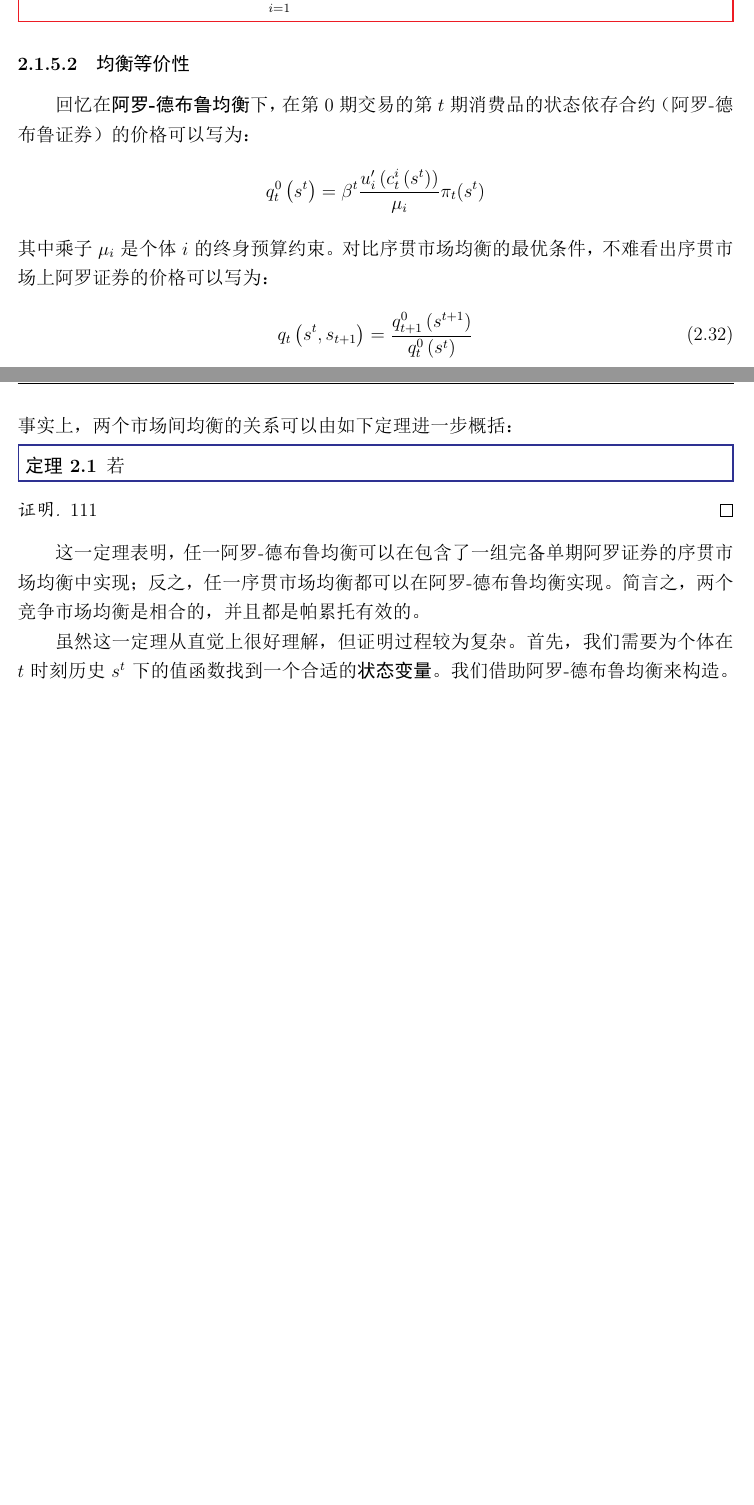
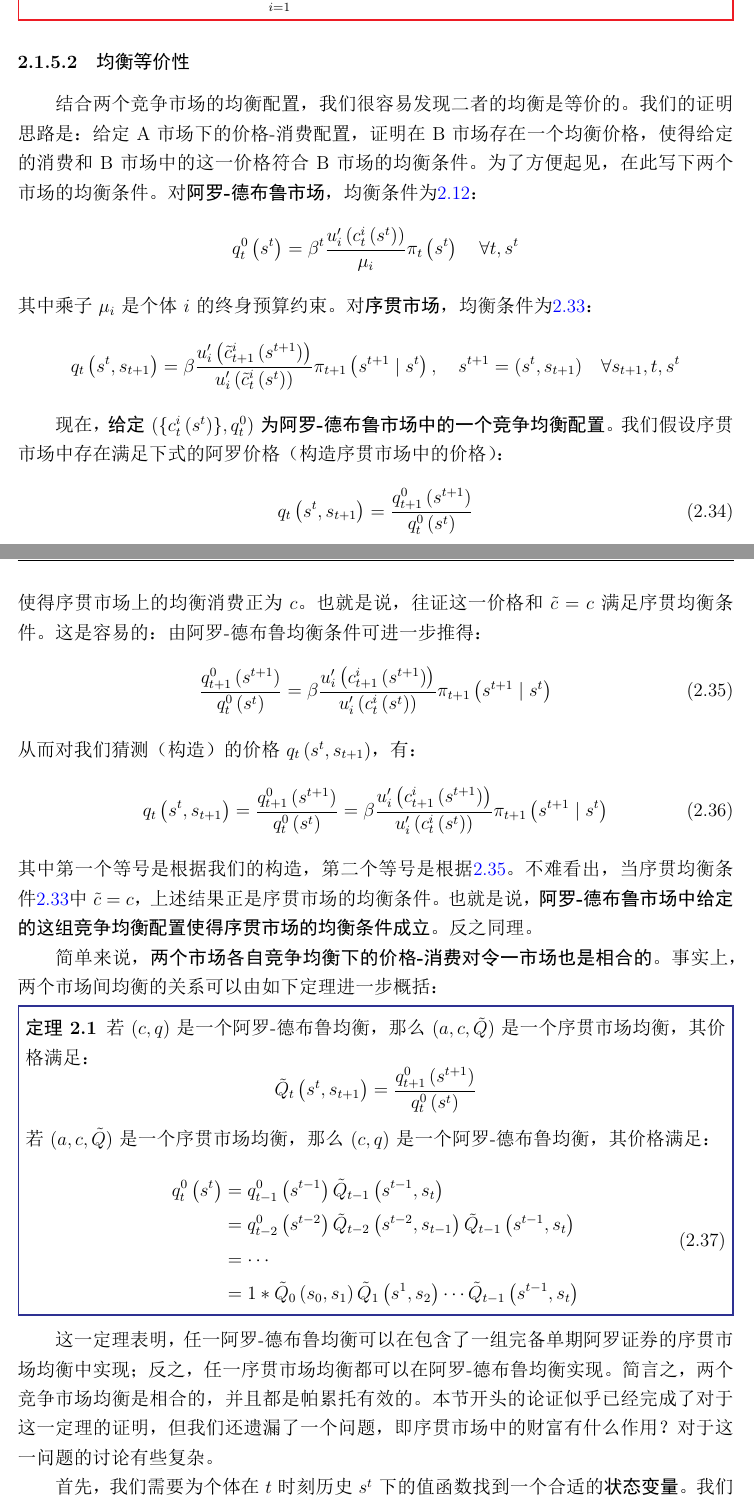
Before and after one commit to xiangyuman/Quant-Macro-Lecture, a LaTeX book (main.tex, which reads parts/part1/p1c2-equilibrium-ad.tex): two parts of pages 54 and 55 of 73 before the commit and two parts of pages 55 and 56 of 75 after it, joined at a grey line, cut so that both start at the same text, the shorter picture padded with empty space. The pictures show the PDF file main.pdf that the author committed with the source.

Commit message:
update sme-wealth

```diff
--- a/parts/part1/p1c2-equilibrium-ad.tex
+++ b/parts/part1/p1c2-equilibrium-ad.tex
@@ -489,0 +494 @@ $q_0^0\left(s_0\right)=1$，即将零时刻的商品作为计价物。这也意
+        \sum_{t=0}^{\infty} \sum_{s^t} q_t^0\left(s^t\right)
@@ -489,0 +503 @@ $q_0^0\left(s_0\right)=1$，即将零时刻的商品作为计价物。这也意
+        \sum_{s^t}q_t^0\left(s^t\right)
@@ -549,7 +575,7 @@ $q_0^0\left(s_0\right)=1$，即将零时刻的商品作为计价物。这也意
 
 在竞争市场上，个体$i$将价格视为给定，其\textbf{序列问题}为：在预算约束\ref{eq-sq-bc}下，
 通过选择\textbf{消费序列}$c^i \equiv \{c_t^i\left(s^t\right)\}_{t=0}^{\infty}$
-和\textbf{资产组合序列}$\{\{a_{t+1}^i\left(s^t,s_{t+1}\right)\}_{s_{t+1}\in S}\}_{t=0}^{\infty}$最大化效用：
+和\textbf{资产组合的序列}$\{\{a_{t+1}^i\left(s^t,s_{t+1}\right)\}_{s_{t+1}\in S}\}_{t=0}^{\infty}$最大化效用：
 \begin{equation} \label{eq-sq-preference-i}
     U\left(c^i\right)=\sum_{t=0}^{\infty} \sum_{s^t} \beta^t u_i\left(c_t^i\left(s^t\right)\right) \pi_t\left(s^t\right)
 \end{equation}
@@ -657,20 +683,20 @@ $t\geq\tau$。此处是以时刻$t$历史$s^t$的物品计价，$\tau\geq t$，
 \begin{equation}
     A_t^i\left(s^t\right)=\sum_{\tau=t}^{\infty} \sum_{s^\tau \mid s^t} q_\tau^t\left(s^\tau\right) y_\tau^i\left(s^\tau\right)
 \end{equation}
-我们将$A_t^i\left(s^t\right)$称为\textbf{自然债务限制（\textit{Natural Debt Limit}）}：\textbf{它是在当前时间和状态下，个体$i$所能偿还的最多债务值，
-即从当期开始，设定此后消费始终为零}。
+我们将$A_t^i\left(s^t\right)$称为\textbf{自然债务限制（\textit{Natural Debt Limit}）}：\textbf{它是在当前时间和状态下，
+个体$i$所能偿还的最多债务值：即从当期开始，设定此后消费始终为零}。
 需要注意的是，在序贯交易下，条件于明天状态$s_t$的实现，个体$i$在时刻$t-1$和历史$s^{t-1}$下无法承诺偿还比$A_t^i\left(s^t\right)$更多的债务。
 也就是说，对于明天每一种可能实现的状态$s_t$，个体$i$在$t-1$都面临一个与之对应的借款约束。
 回顾前面我们所强调的，消费者每期构建的资产组合是一个向量，每个元素都应一种可能实现的状态，
 因此我们将其记为$\{a_{t+1}^i\left(s^t,s_{t+1}\right)\}_{s_{t+1}\in S}$，
-此处正与之一致。对后续优化问题中与这一约束相关的乘子，我们将记为$\nu\left(s^t,s_{t+1}\right)$。
-
-至此，对第$t$期的个体$i$，我们可以写下如下自然债务限制条件：
+此处正与之一致。因此，对后续优化问题中与这一约束相关的乘子，我们将记为$\nu\left(s^t,s_{t+1}\right)$。
+至此，对第$t$期的个体$i$，条件于$s_{t+1}$，我们可以写出如下自然债务限制条件来排除庞氏骗局：
 \begin{equation}    \label{eq-sq-natural-debt-lim}
     a_{t+1}^i\left(s^{t+1}\right) \geq -A_{t+1}^i\left(s^{t+1}\right)
 \end{equation}
-但是，对于债务额外施加约束条件，会导致最优化问题拉格朗日函数的变化。
-我们将看到，自然债务约束在序贯均衡时是非紧的。因此，此前得到的一阶条件仍然是正确的，进而能为研究序贯市场均衡与阿罗-德布鲁均衡的关系提供方便。
+
+但是，对于债务额外施加约束条件，会导致最优化问题拉格朗日函数的变化。我们将看到，自然债务约束在序贯均衡时是非紧的。
+因此，此前得到的一阶条件仍然是正确的，进而能为研究序贯市场均衡与阿罗-德布鲁均衡的关系提供方便。
 
 记$\nu_t^i\left(s^t,s_{t+1}\right)$为个体$i$第$t$期面临的、条件于在$t+1$期实现状态$s_{t+1}$时的自然债务限制约束乘子，则正确的拉格朗日函数为：
 \begin{equation*}
@@ -696,2 +717,0 @@ $t\geq\tau$。此处是以时刻$t$历史$s^t$的物品计价，$\tau\geq t$，
-因此，乘子$\nu_t^i\left(s^t;s_{t+1}\right)$始终为0，之前得到的最优条件\ref{eq-sq-foc}是正确的，即：
-\begin{equation}    \label{eq-sq-opt}
@@ -698,11 +723,20 @@ $t\geq\tau$。此处是以时刻$t$历史$s^t$的物品计价，$\tau\geq t$，
+\begin{equation}    \label{eq-sq-foc2}
     q_t\left(s^t, s_{t+1}\right) = \beta \frac{u_i^{\prime}\left(c_{t+1}^i\left(s^{t+1}\right)\right)}{u_i^{\prime}\left(c_t^i\left(s^t\right)\right)}
         \pi_{t+1}\left(s^{t+1} \mid s^t\right), \quad s^{t+1}=(s^t,s_{t+1}) \quad \forall s_{t+1}, t, s^t
 \end{equation}
 
 \begin{definition}
-    \textbf{序贯市场均衡}（Sequential Market Equilibrium），是一个竞争均衡，
-    由一个初始财富分布$\{a_0\left(s_0\right)\}_{i\in I}$、一组自然债务限制
-    $\left\{ \{ A_t^i\left(s^t\right) \}_{t=0,s^t\in S^t}^{\infty} \right\}_{i\in I}$、
-    一组\textbf{阿罗价格}$\{q\left(s^t,s_{t+1}\right)\}_{t=0, s_{t+1}\in S}^{\infty}$和一组消费-资产组合配置
+    \textbf{财富分布}（Distribution of Wealth），是一组向量
+        $\vec{a}_t\left(s^t\right)=\left\{a_t^i\left(s^t\right)\right\}_{i=1}^I$，
+        满足：$\sum_{i}a_t^i\left(s^t\right)=0$。
+\end{definition}
+
+我们将在后文证明两个市场均衡等价性时详细讨论关于财富的问题。现在给出是因为它是定义均衡的一个必要条件。
+
+\begin{definition}
+    \textbf{序贯市场均衡}（Sequential Market Equilibrium）是一个竞争均衡，
+    由初始财富分布$\vec{a}_0\left(s_0\right)=\{a_0^i\left(s_0\right)\}_{i\in I}$、
+    自然债务限制$\left\{ \{ A_t^i\left(s^t\right) \}_{t=0,s^t\in S^t}^{\infty} \right\}_{i\in I}$、
+    消费-资产组合配置
     $\left\{ \left[c_t^i\left(s^t\right), \{a_{t+1}^i\left(s^t,s_{t+1}\right)\}_{s_{t+1}\in S} \right]_{t=0}^{\infty} \right\}_{i\in I}$
-    构成，其满足：
+    和\textbf{阿罗价格}$\{q\left(s^t,s_{t+1}\right)\}_{t=0, s_{t+1}\in S}^{\infty}$和
@@ -721,28 +756,60 @@ $t\geq\tau$。此处是以时刻$t$历史$s^t$的物品计价，$\tau\geq t$，
 \end{definition}
 
 
-
 % 2.1.5.2 均衡等价性
 \subsubsection{均衡等价性}
 
-回忆在\textbf{阿罗-德布鲁均衡}下，在第$0$期交易的第$t$期消费品的状态依存合约（阿罗-德布鲁证券）的价格可以写为：
+结合两个竞争市场的均衡配置，我们很容易发现二者的均衡是等价的。我们的证明思路是：给定A市场下的价格-消费配置，
+证明在B市场存在一个均衡价格，使得给定的消费和B市场中的这一价格符合B市场的均衡条件。
+为了方便起见，在此写下两个市场的均衡条件。对\textbf{阿罗-德布鲁市场}，均衡条件为\ref{eq-ad-foc}：
 \begin{equation*}
-    q_t^0\left(s^t\right)=\beta^t \frac{u_i^{\prime}\left(c_t^i\left(s^t\right)\right)}{\mu_i}\pi_t(s^t)
+    q_t^0\left(s^t\right) = \beta^t \frac{u_i^{\prime}\left(c_t^i\left(s^t\right)\right)}{\mu_i} \pi_t\left(s^t\right)
+    \quad \forall t, s^t
 \end{equation*}
-其中乘子$\mu_i$是个体$i$的终身预算约束。对比序贯市场均衡的最优条件，不难看出序贯市场上阿罗证券的价格可以写为：
-\begin{equation}    \label{eq-sq-p-ad}
+其中乘子$\mu_i$是个体$i$的终身预算约束。对\textbf{序贯市场}，均衡条件为\ref{eq-sq-foc2}：
+\begin{equation*}
+    q_t\left(s^t, s_{t+1}\right) = \beta \frac{u_i^{\prime}\left(\tilde{c}_{t+1}^i\left(s^{t+1}\right)\right)}
+        {u_i^{\prime}\left(\tilde{c}_t^i\left(s^t\right)\right)}
+            \pi_{t+1}\left(s^{t+1} \mid s^t\right), \quad s^{t+1}=(s^t,s_{t+1}) \quad \forall s_{t+1}, t, s^t
+\end{equation*}
+
+现在，\textbf{给定$\left(\{c_t^i\left(s^t\right)\},q_t^0\right)$为阿罗-德布鲁市场中的一个竞争均衡配置}。
+我们假设序贯市场中存在满足下式的阿罗价格（构造序贯市场中的价格）：
+\begin{equation}
     q_t\left(s^t,s_{t+1}\right) = \frac{q_{t+1}^0\left(s^{t+1}\right)}{q_t^0\left(s^t\right)}
 \end{equation}
-事实上，两个市场间均衡的关系可以由如下定理进一步概括：
+使得序贯市场上的均衡消费正为$c$。也就是说，往证这一价格和$\tilde{c}=c$满足序贯均衡条件。
+这是容易的：由阿罗-德布鲁均衡条件可进一步推得：
+\begin{equation}    \label{eq-equiv-ad}
+    \frac{q_{t+1}^0\left(s^{t+1}\right)}{q_t^0\left(s^t\right)}= \beta\frac{ u_i^{\prime}\left(c_{t+1}^i\left(s^{t+1}\right)\right)}
+        {u_i^{\prime}\left(c_t^i\left(s^t\right)\right)}\pi_{t+1}\left(s^{t+1} \mid s^t\right)
+\end{equation}
+从而对我们猜测（构造）的价格$q_t\left(s^t, s_{t+1}\right)$，有：
+\begin{equation}
+    q_t\left(s^t, s_{t+1}\right) = \frac{q_{t+1}^0\left(s^{t+1}\right)}{q_t^0\left(s^t\right)}
+        = \beta\frac{ u_i^{\prime}\left(c_{t+1}^i\left(s^{t+1}\right)\right)}
+        {u_i^{\prime}\left(c_t^i\left(s^t\right)\right)}\pi_{t+1}\left(s^{t+1} \mid s^t\right)
+\end{equation}
+其中第一个等号是根据我们的构造，第二个等号是根据\ref{eq-equiv-ad}。
+不难看出，当序贯均衡条件\ref{eq-sq-foc2}中$\tilde{c}=c$，上述结果正是序贯市场的均衡条件。
+也就是说，\textbf{阿罗-德布鲁市场中给定的这组竞争均衡配置使得序贯市场的均衡条件成立}。反之同理。
+
 \begin{theorem}
-    若
+    若$\left(c,q\right)$是一个阿罗-德布鲁均衡，那么$(a,c,\tilde{Q})$是一个序贯市场均衡，其价格满足：
+    $$\tilde{Q}_t\left(s^t,s_{t+1}\right) = \frac{q_{t+1}^0\left(s^{t+1}\right)}{q_t^0\left(s^t\right)}$$
+    若$(a,c,\tilde{Q})$是一个序贯市场均衡，那么$\left(c,q\right)$是一个阿罗-德布鲁均衡，其价格满足：
+    \begin{equation}
+        \begin{aligned}
+            q_{t}^0\left(s^{t}\right) &= q_{t-1}^0\left(s^{t-1}\right) \tilde{Q}_{t-1}\left(s^{t-1},s_{t}\right)    \\
+                &= q_{t-2}^0\left(s^{t-2}\right)\tilde{Q}_{t-2}\left(s^{t-2},s_{t-1}\right)\tilde{Q}_{t-1}\left(s^{t-1},s_{t}\right)  \\
+                &= \cdots   \\
+                &= 1*\tilde{Q}_0\left(s_0,s_1\right)\tilde{Q}_1\left(s^1,s_2\right)\cdots \tilde{Q}_{t-1}\left(s^{t-1},s_{t}\right)
+        \end{aligned}
+    \end{equation}
 \end{theorem}
-\begin{proof}
-    111
-\end{proof}
 
 这一定理表明，任一阿罗-德布鲁均衡可以在包含了一组完备单期阿罗证券的序贯市场均衡中实现；
 反之，任一序贯市场均衡都可以在阿罗-德布鲁均衡实现。简言之，两个竞争市场均衡是相合的，并且都是帕累托有效的。
+本节开头的论证似乎已经完成了对于这一定理的证明，但我们还遗漏了一个问题，即序贯市场中的财富有什么作用？对于这一问题的讨论有些复杂。
 
-虽然这一定理从直觉上很好理解，但证明过程较为复杂。
 首先，我们需要为个体在$t$时刻历史$s^t$下的值函数找到一个合适的\textbf{状态变量}。我们借助阿罗-德布鲁均衡来构造。
```
Also changed, not shown: main.tex (+4 -4 lines), main.pdf, parts/part1/p1c2-equilibrium-ad.tex (96 more changed lines), 19 other files.
